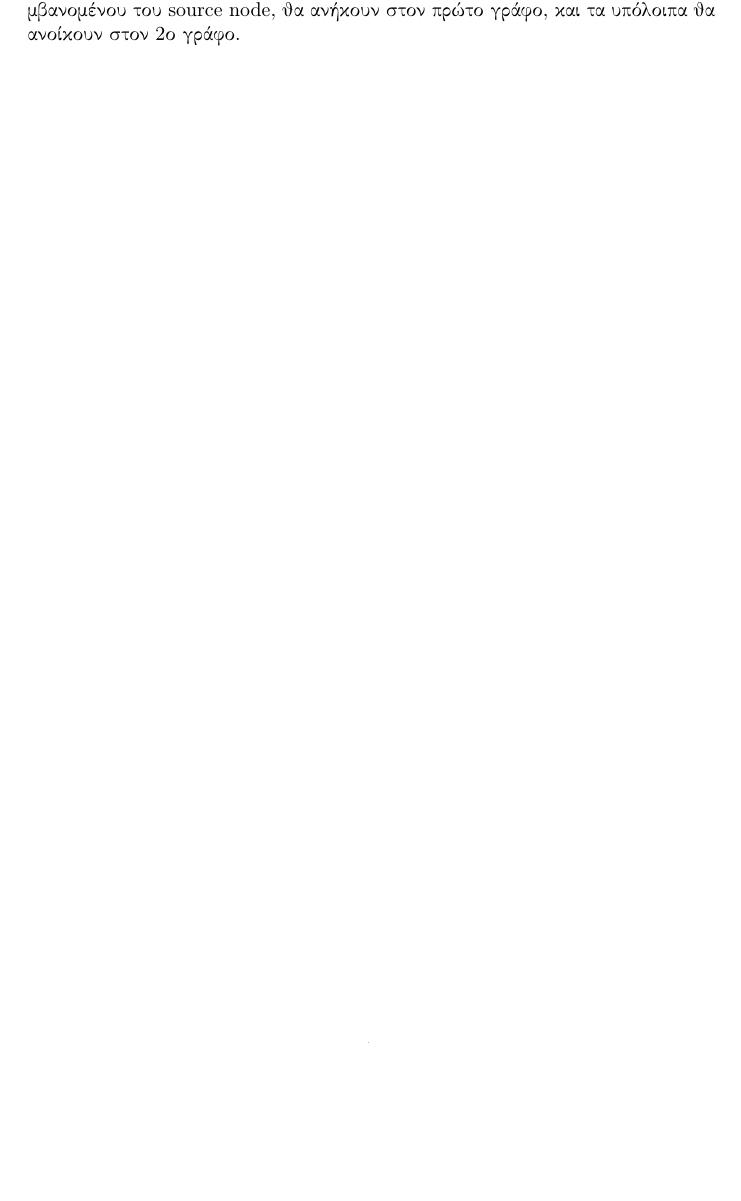
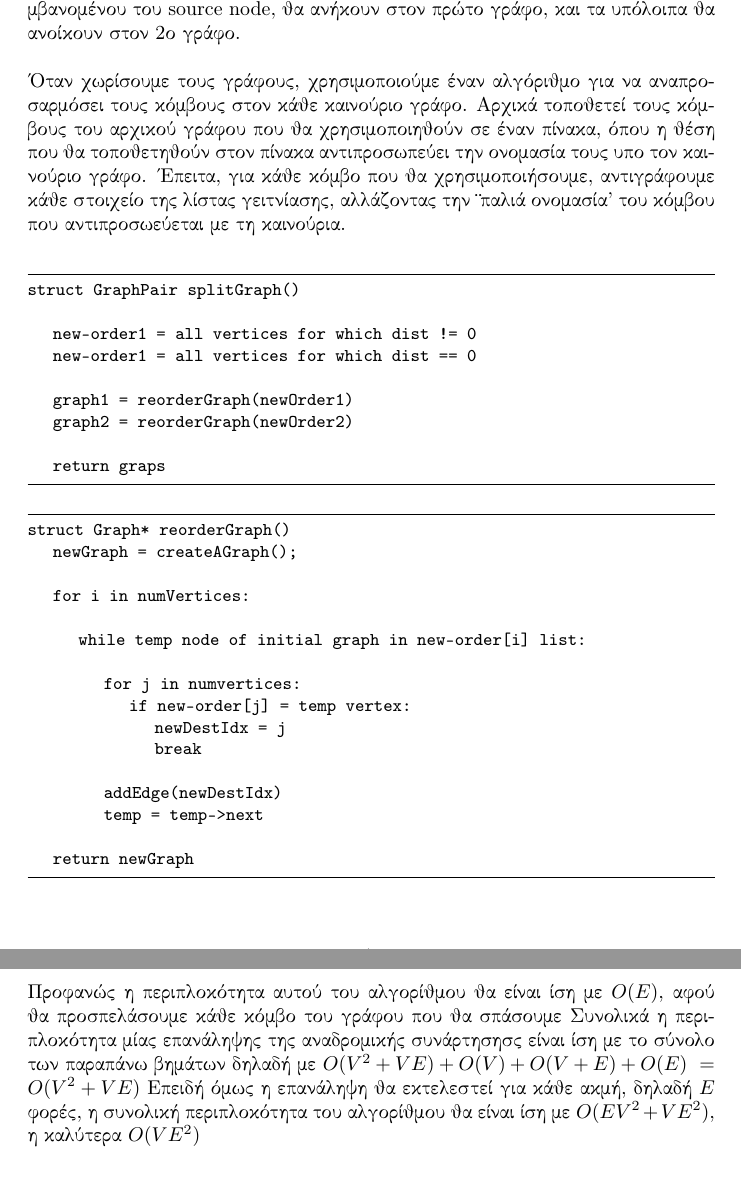
Before and after one commit to BillM123/algo-bigset, a LaTeX document (algoReport.tex): part of page 8 of 8 before the commit and two parts of pages 8 and 9 of 9 after it, the two joined at a grey line, cut so that both start at the same text, the shorter picture padded with empty space. Compiled offline with pdfLaTeX.

Commit message:
report update

```diff
--- a/algoReport.tex
+++ b/algoReport.tex
@@ -244,6 +246,45 @@ Eφόσον έχουμε εκτελέσει την συνάρτηση \selectlan
 μβανομένου του \selectlanguage{english}source node\selectlanguage{greek}, θα ανήκουν στον πρώτο γράφο, και τα
 υπόλοιπα θα ανοίκουν στον 2ο γράφο.\bigbreak
 
+Όταν χωρίσουμε τους γράφους, χρησιμοποιούμε έναν αλγόριθμο για να αναπροσαρμόσει τους κόμβους στον κάθε καινούριο γράφο. Αρχικά τοποθετεί τους κόμβους του
+αρχικού γράφου που θα χρησιμοποιηθούν σε έναν πίνακα, όπου η θέση που θα τοποθετηθούν στον πίνακα αντιπροσωπεύει την ονομασία τους υπο τον καινούριο γράφο.
+Έπειτα, για κάθε κόμβο που θα χρησιμοποιήσουμε, αντιγράφουμε κάθε στοιχείο της λίστας γειτνίασης, αλλάζοντας την "παλιά ονομασία" του κόμβου που αντιπροσωεύεται
+με τη καινούρια. \bigbreak
 
+\selectlanguage{english}\begin{lstlisting}
+struct GraphPair splitGraph()
 
+	new-order1 = all vertices for which dist != 0
+	new-order1 = all vertices for which dist == 0
+
+  	graph1 = reorderGraph(newOrder1)
+  	graph2 = reorderGraph(newOrder2)
+
+	return graps
+
+\end{lstlisting}
+\begin{lstlisting}
+struct Graph* reorderGraph()
+	newGraph = createAGraph();
+
+	for i in numVertices:
+
+		while temp node of initial graph in new-order[i] list:
+
+			for j in numvertices:
+				if new-order[j] = temp vertex:
+					newDestIdx = j
+					break
+
+			addEdge(newDestIdx)
+			temp = temp->next
+
+	return newGraph
+
+\end{lstlisting}\bigbreak\selectlanguage{greek}
+
+Προφανώς η περιπλοκότητα αυτού του αλγορίθμου θα είναι ίση με $O(E)$, αφού θα προσπελάσουμε κάθε κόμβο του γράφου που θα σπάσουμε
+Συνολικά η περιπλοκότητα μίας επανάληψης της αναδρομικής συνάρτησησς είναι ίση με το σύνολο των παραπάνω βημάτων δηλαδή με
+$O(V^2 + VE) + O(V) + O(V + E) + O(E) \ = \ O(V^2 + VE)$ Επειδή όμως η επανάληψη θα εκτελεστεί για κάθε ακμή, δηλαδή $E$ φορές,
+η συνολική περιπλοκότητα του αλγορίθμου θα είναι ίση με $O(ΕV^2 + VE^2)$, η καλύτερα $O(VE^2)$\bigbreak
 \end{document}
```
Also changed, not shown: algoReport.pdf, makefile, algoReport.tex (12 more changed lines), 4 other files.
